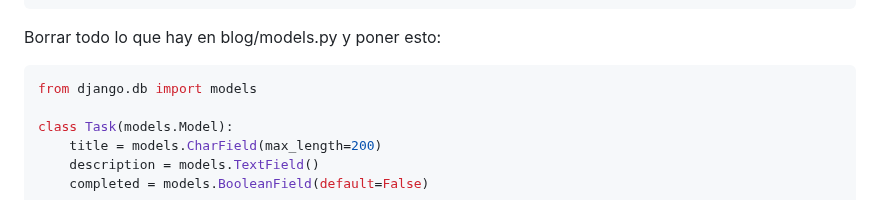
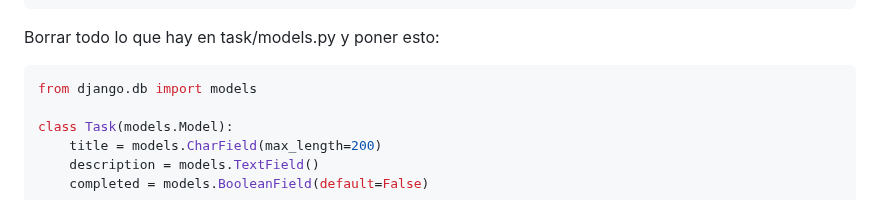
Before and after one commit to dakkusu988/ProyectoDJangoDCA, a Markdown page: Solucion.md, the part around the change. Drawn GitHub-style.

Commit message:
Update Solucion.md (otra vez)

````diff
--- a/Solucion.md
+++ b/Solucion.md
@@ -117,7 +117,7 @@ INSTALLED_APPS = [
 ]
 ```
 
-Borrar todo lo que hay en blog/models.py y poner esto:
+Borrar todo lo que hay en task/models.py y poner esto:
 
 ```python
 from django.db import models
````
